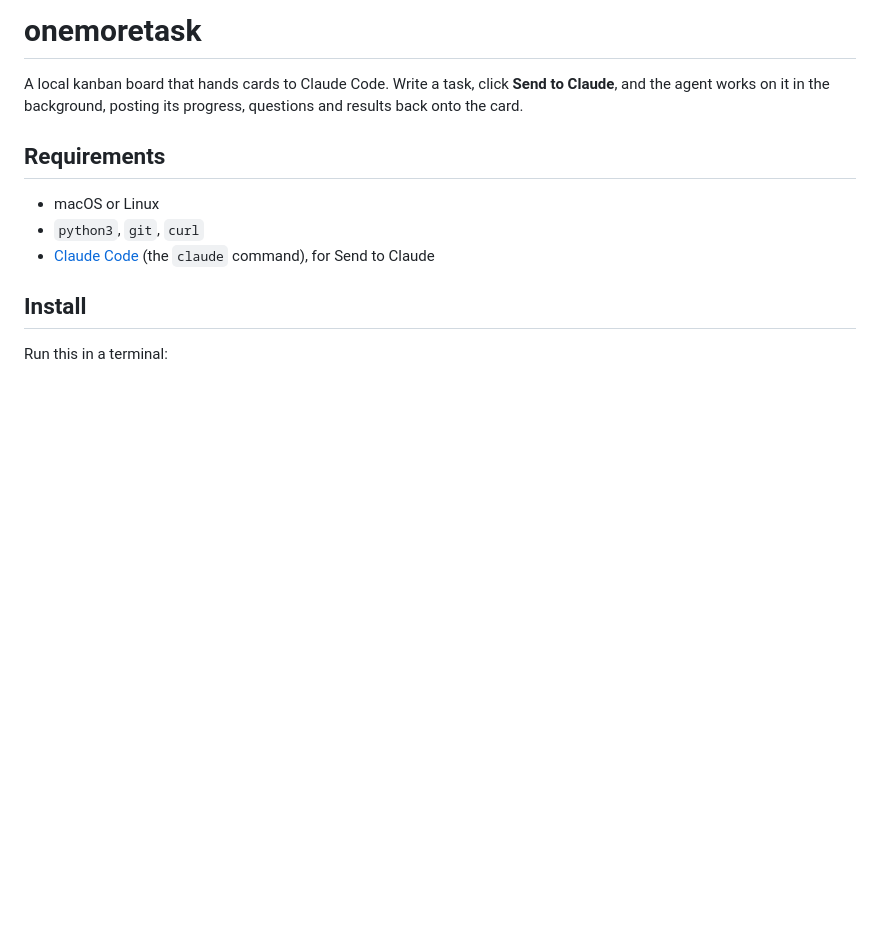
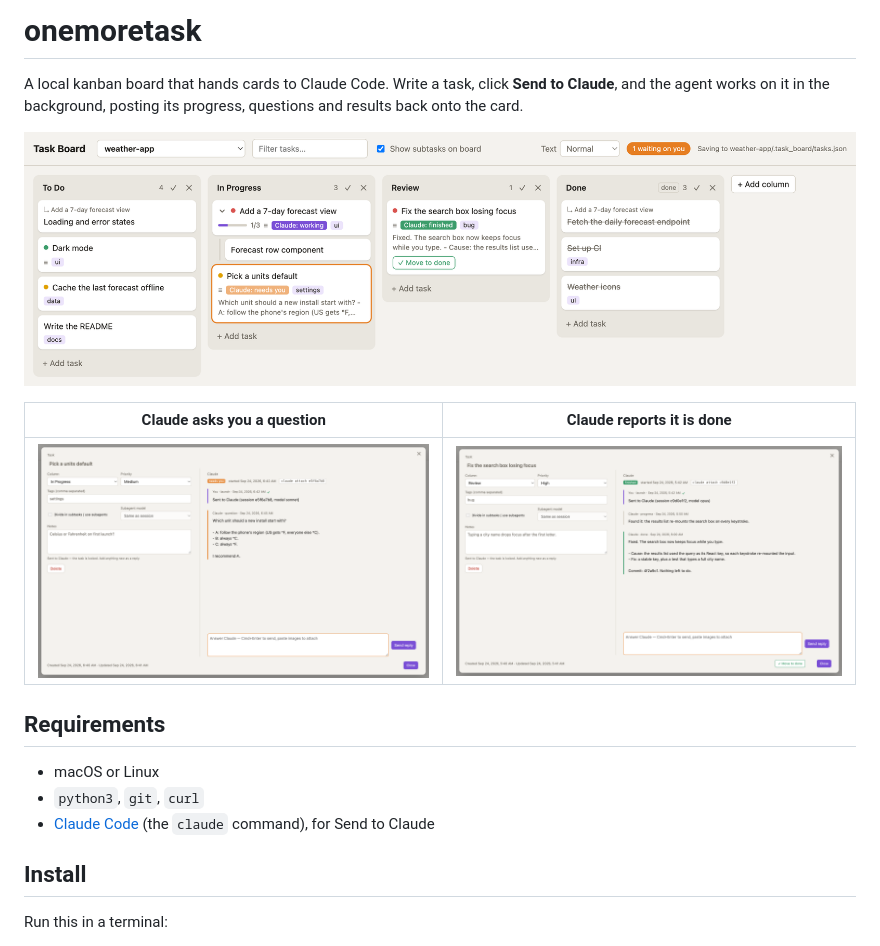
Before and after one commit to astanar01/onemoretask, a Markdown page: README.md, the part around the change. Rendered like a GitHub page; pictures changed too: docs/screenshots/board.png (added), docs/screenshots/finished.png (added), docs/screenshots/question.png (added); blank space fills up the shorter version.

Commit message:
README: screenshots of the board and task cards
Taken from a demo board with made-up tasks.

Co-Authored-By: Claude Opus 5.5 (1M context) <noreply@anthropic.com>

```diff
--- a/README.md
+++ b/README.md
@@ -3,6 +3,12 @@
 A local kanban board that hands cards to Claude Code. Write a task, click **Send to Claude**,
 and the agent works on it in the background, posting its progress, questions and results
 back onto the card.
+
+![The board: one task Claude is working on, one waiting on you, one finished](docs/screenshots/board.png)
+
+| Claude asks you a question | Claude reports it is done |
+|---|---|
+| ![A card with Claude's question and a reply box](docs/screenshots/question.png) | ![A card with Claude's progress and final report](docs/screenshots/finished.png) |
 
 ## Requirements
 
```
